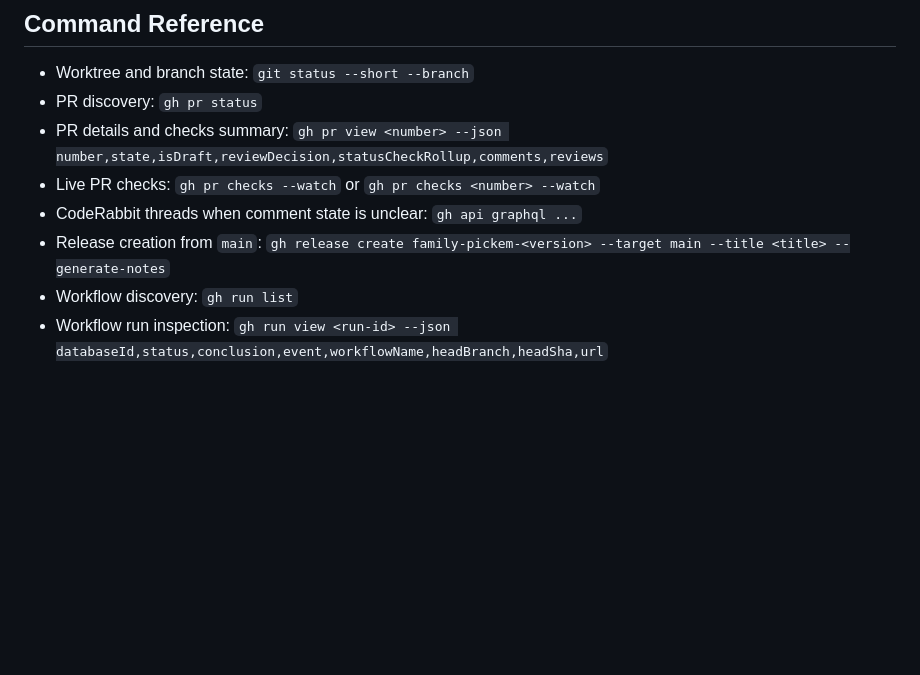
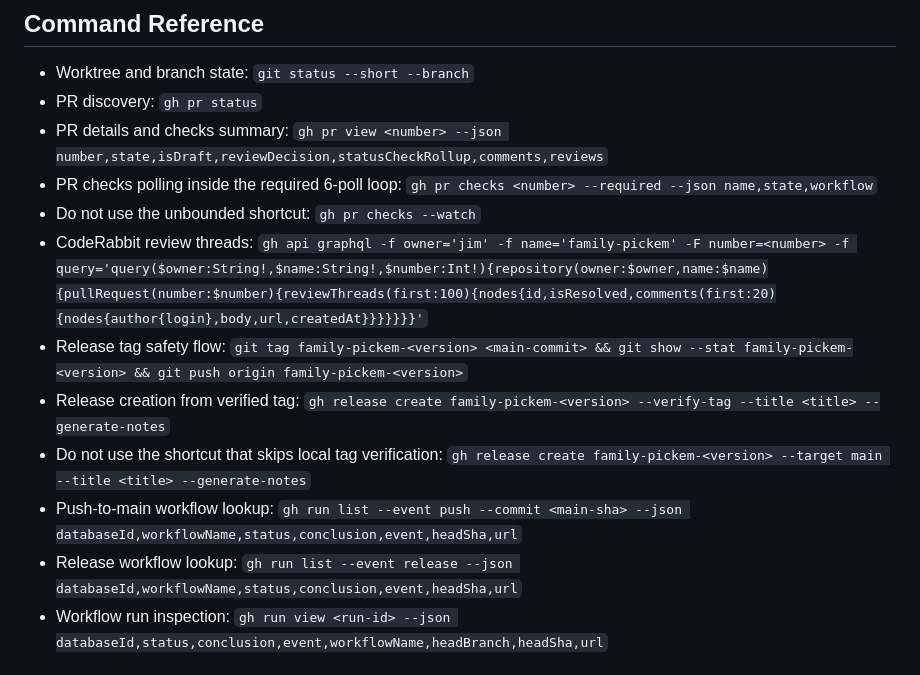
Before and after one commit to jimdaga/family-pickem, a Markdown page: skills/release-fp/SKILL.md, the part around the change. Rendered like a GitHub page; blank space fills up the shorter version.

Commit message:
feat(skill): harden release-fp command flows

```diff
--- a/skills/release-fp/SKILL.md
+++ b/skills/release-fp/SKILL.md
@@ -66,10 +66,14 @@ Use this skill to execute the standard Family Pickem ship flow end to end. It is
 - Worktree and branch state: `git status --short --branch`
 - PR discovery: `gh pr status`
 - PR details and checks summary: `gh pr view <number> --json number,state,isDraft,reviewDecision,statusCheckRollup,comments,reviews`
-- Live PR checks: `gh pr checks --watch` or `gh pr checks <number> --watch`
-- CodeRabbit threads when comment state is unclear: `gh api graphql ...`
-- Release creation from `main`: `gh release create family-pickem-<version> --target main --title <title> --generate-notes`
-- Workflow discovery: `gh run list`
+- PR checks polling inside the required 6-poll loop: `gh pr checks <number> --required --json name,state,workflow`
+- Do not use the unbounded shortcut: `gh pr checks --watch`
+- CodeRabbit review threads: `gh api graphql -f owner='jim' -f name='family-pickem' -F number=<number> -f query='query($owner:String!,$name:String!,$number:Int!){repository(owner:$owner,name:$name){pullRequest(number:$number){reviewThreads(first:100){nodes{id,isResolved,comments(first:20){nodes{author{login},body,url,createdAt}}}}}}}'`
+- Release tag safety flow: `git tag family-pickem-<version> <main-commit> && git show --stat family-pickem-<version> && git push origin family-pickem-<version>`
+- Release creation from verified tag: `gh release create family-pickem-<version> --verify-tag --title <title> --generate-notes`
+- Do not use the shortcut that skips local tag verification: `gh release create family-pickem-<version> --target main --title <title> --generate-notes`
+- Push-to-main workflow lookup: `gh run list --event push --commit <main-sha> --json databaseId,workflowName,status,conclusion,event,headSha,url`
+- Release workflow lookup: `gh run list --event release --json databaseId,workflowName,status,conclusion,event,headSha,url`
 - Workflow run inspection: `gh run view <run-id> --json databaseId,status,conclusion,event,workflowName,headBranch,headSha,url`
 
 ## Stop Conditions
```
